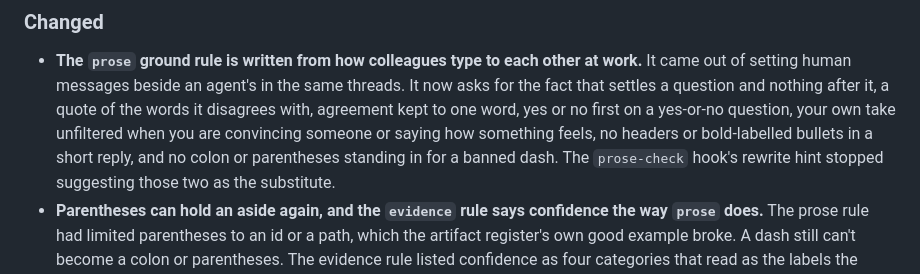
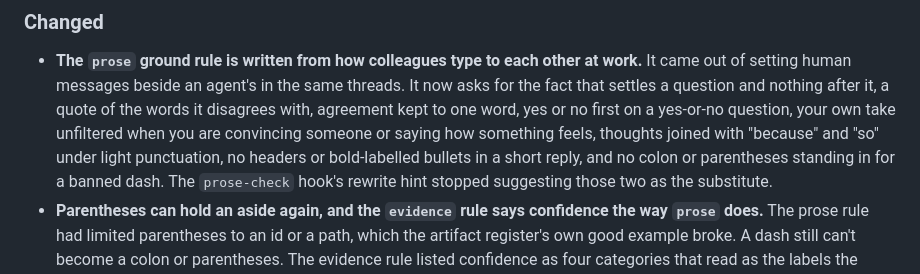
Before and after one commit to EthanITA/Mode, a Markdown page: CHANGELOG.md, the part around the change. Rendered like a GitHub page.

Commit message:
fix(rules): prose joins a thought with because and so, under light punctuation

```diff
--- a/CHANGELOG.md
+++ b/CHANGELOG.md
@@ -68,7 +68,8 @@ carries fixes. Nothing here is stable enough to promise otherwise yet.
   setting human messages beside an agent's in the same threads. It now asks for the fact that settles a
   question and nothing after it, a quote of the words it disagrees with, agreement kept to one word,
   yes or no first on a yes-or-no question, your own take unfiltered when you are convincing someone or
-  saying how something feels, no headers or bold-labelled bullets in a short reply, and
+  saying how something feels, thoughts joined with "because" and "so" under light punctuation, no
+  headers or bold-labelled bullets in a short reply, and
   no colon or parentheses standing in for a banned dash. The
   `prose-check` hook's rewrite hint stopped suggesting those two as the substitute.
 - **Parentheses can hold an aside again, and the `evidence` rule says confidence the way `prose` does.**
```
Also changed, not shown: 1 other file.
